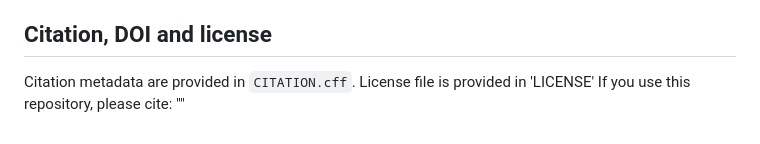
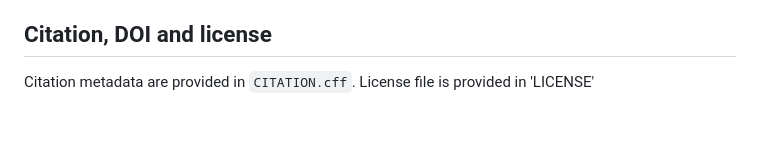
Before and after one commit to hacheleroy/angle_domain_NSI, a Markdown page: README.md, the part around the change. Rendered like a GitHub page.

Commit message:
Remove citation request section
Remove citation request from README

```diff
--- a/README.md
+++ b/README.md
@@ -150,4 +150,3 @@ Git so reported results cannot be overwritten accidentally.
 
 Citation metadata are provided in `CITATION.cff`.
 License file is provided in 'LICENSE'
-If you use this repository, please cite: ""
```
